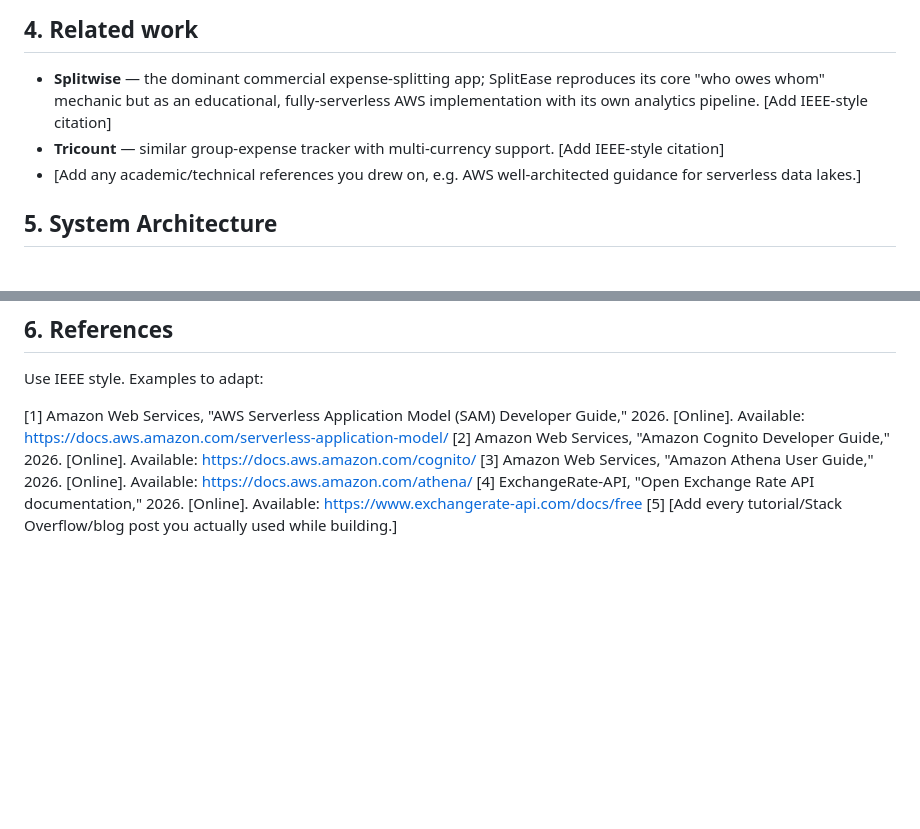
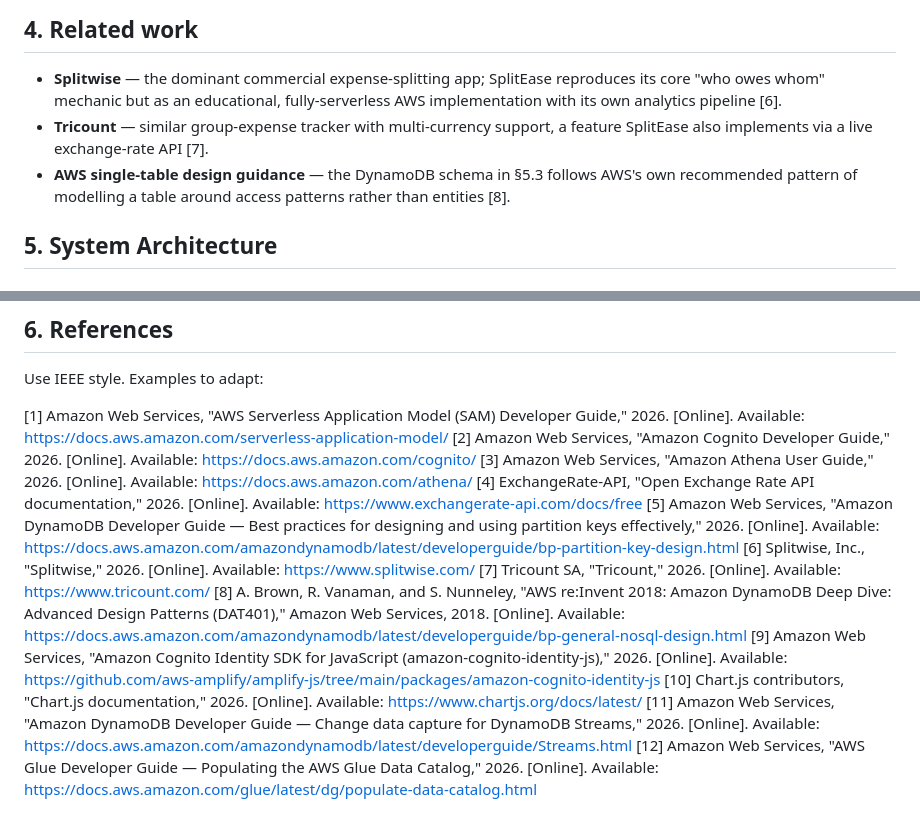
Before and after one commit to dungvo1801/RMIT_CloudComputing, a Markdown page: docs/Solution_Architecture_Document.md, 2 parts joined by grey strips. GitHub-like rendering; blank space fills up the shorter version.

Commit message:
Fill in Related Work and References placeholders
Replace the two remaining [Add ...] TODO markers with real IEEE-style
citations: Splitwise/Tricount for related work, and the actual AWS
service docs, DynamoDB single-table design guidance, and third-party
libraries (amazon-cognito-identity-js, Chart.js) genuinely used in the
project.

```diff
--- a/docs/Solution_Architecture_Document.md
+++ b/docs/Solution_Architecture_Document.md
@@ -57,12 +57,12 @@ optionally attaching a photo of the receipt. The system:
 
 - **Splitwise** — the dominant commercial expense-splitting app; SplitEase
   reproduces its core "who owes whom" mechanic but as an educational,
-  fully-serverless AWS implementation with its own analytics pipeline.
-  [Add IEEE-style citation]
-- **Tricount** — similar group-expense tracker with multi-currency support.
-  [Add IEEE-style citation]
-- [Add any academic/technical references you drew on, e.g. AWS
-  well-architected guidance for serverless data lakes.]
+  fully-serverless AWS implementation with its own analytics pipeline [6].
+- **Tricount** — similar group-expense tracker with multi-currency support,
+  a feature SplitEase also implements via a live exchange-rate API [7].
+- **AWS single-table design guidance** — the DynamoDB schema in §5.3
+  follows AWS's own recommended pattern of modelling a table around access
+  patterns rather than entities [8].
 
 ## 5. System Architecture
 
@@ -472,4 +472,11 @@ Use IEEE style. Examples to adapt:
 [2] Amazon Web Services, "Amazon Cognito Developer Guide," 2026. [Online]. Available: https://docs.aws.amazon.com/cognito/
 [3] Amazon Web Services, "Amazon Athena User Guide," 2026. [Online]. Available: https://docs.aws.amazon.com/athena/
 [4] ExchangeRate-API, "Open Exchange Rate API documentation," 2026. [Online]. Available: https://www.exchangerate-api.com/docs/free
-[5] [Add every tutorial/Stack Overflow/blog post you actually used while building.]
+[5] Amazon Web Services, "Amazon DynamoDB Developer Guide — Best practices for designing and using partition keys effectively," 2026. [Online]. Available: https://docs.aws.amazon.com/amazondynamodb/latest/developerguide/bp-partition-key-design.html
+[6] Splitwise, Inc., "Splitwise," 2026. [Online]. Available: https://www.splitwise.com/
+[7] Tricount SA, "Tricount," 2026. [Online]. Available: https://www.tricount.com/
+[8] A. Brown, R. Vanaman, and S. Nunneley, "AWS re:Invent 2018: Amazon DynamoDB Deep Dive: Advanced Design Patterns (DAT401)," Amazon Web Services, 2018. [Online]. Available: https://docs.aws.amazon.com/amazondynamodb/latest/developerguide/bp-general-nosql-design.html
+[9] Amazon Web Services, "Amazon Cognito Identity SDK for JavaScript (amazon-cognito-identity-js)," 2026. [Online]. Available: https://github.com/aws-amplify/amplify-js/tree/main/packages/amazon-cognito-identity-js
+[10] Chart.js contributors, "Chart.js documentation," 2026. [Online]. Available: https://www.chartjs.org/docs/latest/
+[11] Amazon Web Services, "Amazon DynamoDB Developer Guide — Change data capture for DynamoDB Streams," 2026. [Online]. Available: https://docs.aws.amazon.com/amazondynamodb/latest/developerguide/Streams.html
+[12] Amazon Web Services, "AWS Glue Developer Guide — Populating the AWS Glue Data Catalog," 2026. [Online]. Available: https://docs.aws.amazon.com/glue/latest/dg/populate-data-catalog.html
```
